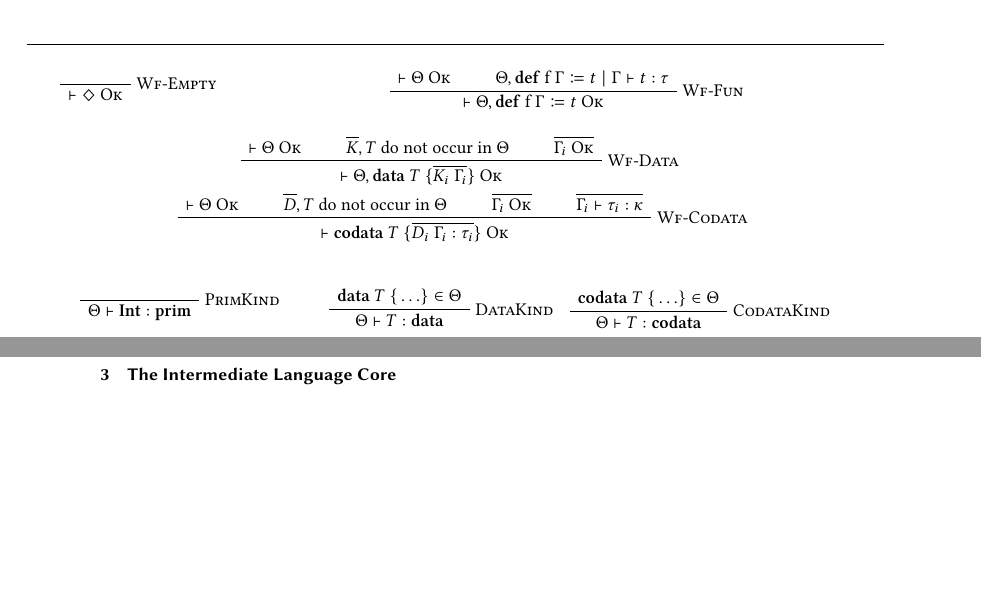
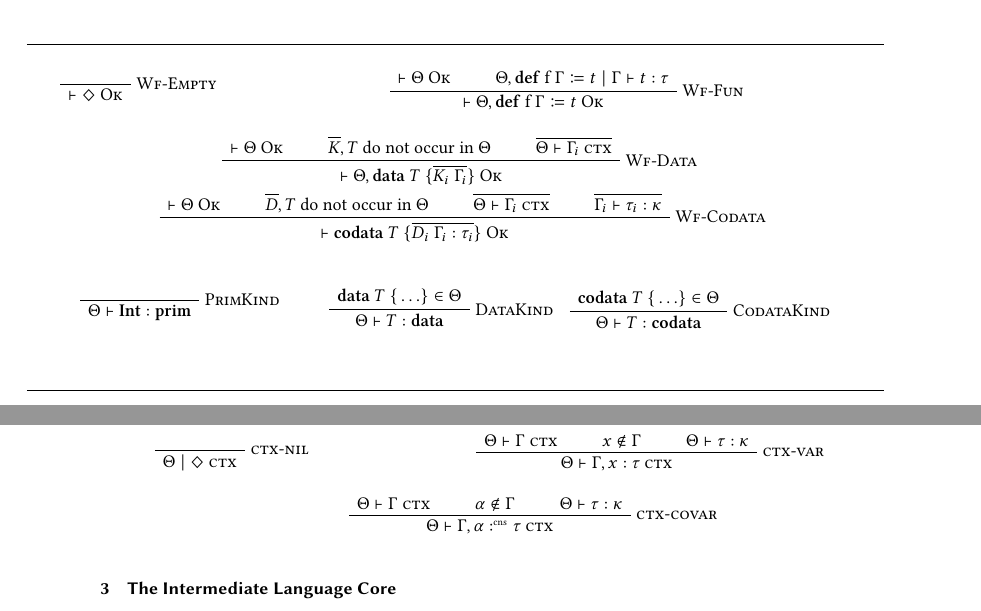
Before and after one commit to SequentCalculus/sequent-calculus-compiler, a LaTeX paper (doc/paper.tex, which reads doc/macros/macros.tex, doc/sections/fun.tex): two parts of pages 3 and 4 of 11, joined at a grey line, cut so that both start at the same text, the shorter picture padded with empty space. Compiled offline with XeLaTeX.

Commit message:
added wellformed rules for contetxt:

```diff
--- a/doc/macros/macros.tex
+++ b/doc/macros/macros.tex
@@ -49,6 +49,7 @@
 \newcommand{\cnt}{\wrap{cns}}
 \newcommand{\ext}{\wrap{ext}}
 \newcommand{\wellformed}[1]{#1\ \textsc{Ok}}
+\newcommand{\goodctx}[1]{#1\ \textsc{ctx}}
 \newcommand{\data}[2]{\mathbf{data}\, \mathtt{#1}\, \{ #2 \}}
 \newcommand{\codata}[2]{\mathbf{codata}\, \mathtt{#1}\, \{ #2 \}}
 \newcommand{\sig}[2]{\mathbf{signature}\, \mathtt{#1}\, \{ #2 \}}
--- a/doc/sections/fun.tex
+++ b/doc/sections/fun.tex
@@ -204,7 +204,7 @@
     \begin{prooftree}
       \AxiomC{$\vdash \wellformed{\Theta}$}
       \AxiomC{$\overline{K},T$ do not occur in $\Theta$}
-      \AxiomC{$\overline{\wellformed{\Gamma_i}}$}
+      \AxiomC{$\overline{\Theta\vdash\goodctx{\Gamma_i}}$}
       \RightLabel{\textsc{Wf-Data}}
       \TrinaryInfC{$\vdash \wellformed{\Theta,\mathbf{data}\ T\ \{ \overline{K_i\ \Gamma_i} \}}$}
     \end{prooftree}
@@ -215,7 +215,7 @@
     \begin{prooftree}
       \AxiomC{$\vdash \wellformed{\Theta}$}
       \AxiomC{$\overline{D},T$ do not occur in $\Theta$}
-      \AxiomC{$\overline{\wellformed{\Gamma_i}}$}
+      \AxiomC{$\overline{\Theta\vdash\goodctx{\Gamma_i}}$}
       \AxiomC{$\overline{ \Gamma_i \vdash \tau_i:\kappa}$}
       \RightLabel{\textsc{Wf-Codata}}
       \QuaternaryInfC{$\vdash \wellformed{\mathbf{codata}\ T\ \{ \overline{D_i\ \Gamma_i : \tau_i}\}}$}
@@ -245,3 +245,38 @@
     \UnaryInfC{$\Theta \vdash T : \mathbf{codata}$}
   \end{prooftree}
 \end{minipage}
+
+\hfill
+  \vspace{1.5em}
+  \rule{\textwidth}{0.4pt}
+  \par
+  \vspace{1em}
+  \begin{minipage}{0.25\textwidth}
+    \begin{prooftree}
+      \AxiomC{\phantom{$x\in\nil$}}
+      \RightLabel{\textsc{ctx-nil}}
+      \UnaryInfC{$\Theta\mid\goodctx{\nil}$}
+    \end{prooftree}
+  \end{minipage}
+  \hfill
+\begin{minipage}{0.7\textwidth}
+  \begin{prooftree}
+    \AxiomC{$\Theta\vdash\goodctx{\Gamma}$}
+    \AxiomC{$x\notin\Gamma$}
+    \AxiomC{$\Theta\vdash\tau:\kappa$}
+    \RightLabel{\textsc{ctx-var}}
+    \TrinaryInfC{$\Theta\vdash\goodctx{\Gamma,x:\tau}$}
+  \end{prooftree}
+\end{minipage}
+\hfill
+\vspace{1em}
+\begin{minipage}{\textwidth}
+  \begin{prooftree}
+    \AxiomC{$\Theta\vdash\goodctx{\Gamma}$}
+    \AxiomC{$\alpha\notin\Gamma$}
+    \AxiomC{$\Theta\vdash\tau:\kappa$}
+    \RightLabel{\textsc{ctx-covar}}
+    \TrinaryInfC{$\Theta\vdash \goodctx{\Gamma,\alpha\cnt\tau}$}
+  \end{prooftree}
+\end{minipage}
+\hfill
```
